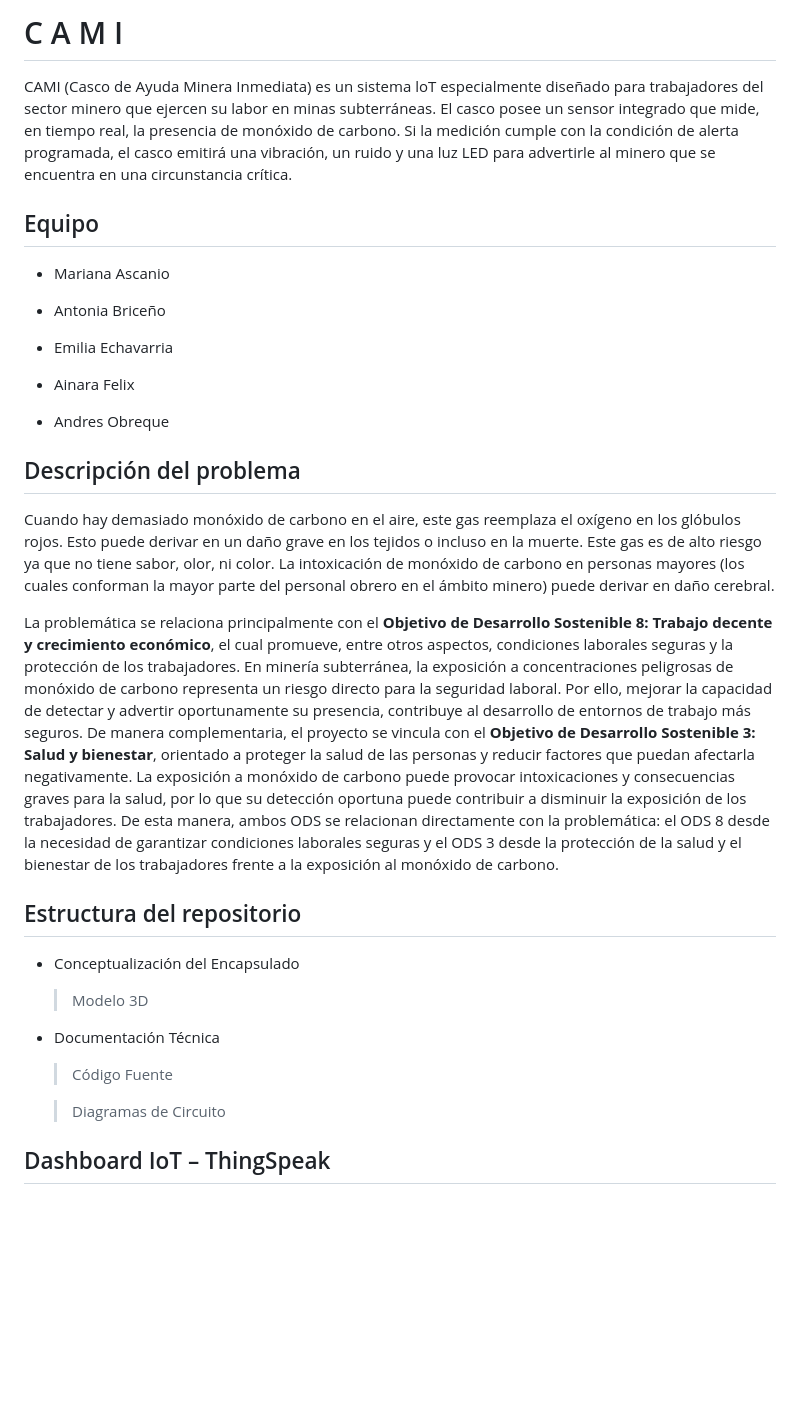
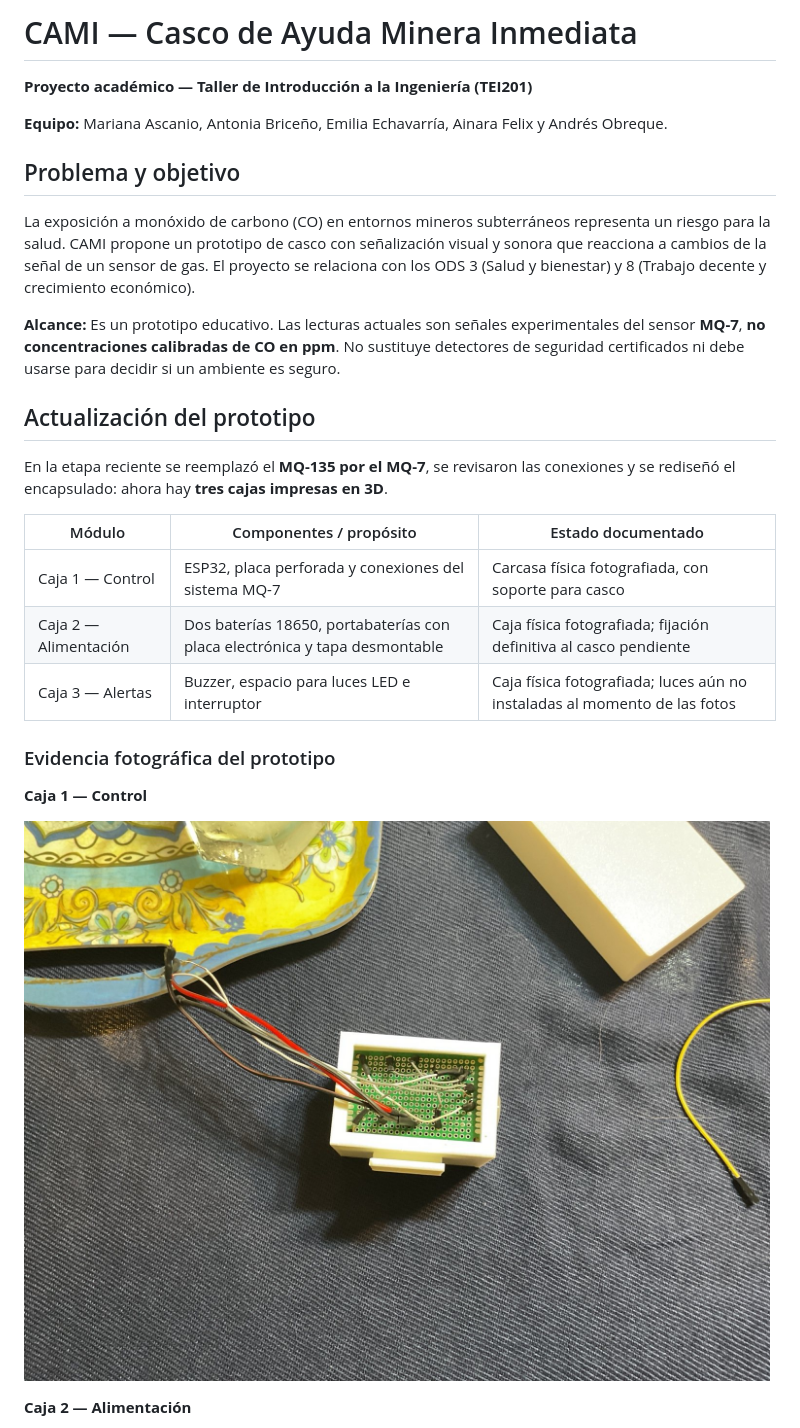
Before and after one commit to mascanio006/Casco-detector-de-gases-t-xicos, a Markdown page: README.md, the part around one of its changes. Rendered like a GitHub page; pictures changed too: CAJA_1_CONTROL.jpg (added); blank space fills up the shorter version.

```diff
--- a/README.md
+++ b/README.md
@@ -1,34 +1,30 @@
-# C A M I
-CAMI (Casco de Ayuda Minera Inmediata) es un sistema loT especialmente diseñado para trabajadores del sector minero que ejercen su labor en minas subterráneas. El casco posee un sensor integrado que mide, en tiempo real, la presencia de monóxido de carbono. Si la medición cumple con la condición de alerta programada, el casco emitirá una vibración, un ruido y una luz LED para advertirle al minero que se encuentra en una circunstancia crítica.
-## Equipo
-- Mariana Ascanio
+# CAMI — Casco de Ayuda Minera Inmediata
 
-- Antonia Briceño
+**Proyecto académico — Taller de Introducción a la Ingeniería (TEI201)**
 
-- Emilia Echavarria
+**Equipo:** Mariana Ascanio, Antonia Briceño, Emilia Echavarría, Ainara Felix y Andrés Obreque.
 
-- Ainara Felix
+## Problema y objetivo
 
-- Andres Obreque
+La exposición a monóxido de carbono (CO) en entornos mineros subterráneos representa un riesgo para la salud. CAMI propone un prototipo de casco con señalización visual y sonora que reacciona a cambios de la señal de un sensor de gas. El proyecto se relaciona con los ODS 3 (Salud y bienestar) y 8 (Trabajo decente y crecimiento económico).
 
+**Alcance:** Es un prototipo educativo. Las lecturas actuales son señales experimentales del sensor **MQ-7**, **no concentraciones calibradas de CO en ppm**. No sustituye detectores de seguridad certificados ni debe usarse para decidir si un ambiente es seguro.
 
-## Descripción del problema
-Cuando hay demasiado monóxido de carbono en el aire, este gas reemplaza el oxígeno en los glóbulos rojos. Esto puede derivar en un daño grave en los tejidos o incluso en la muerte. Este gas es de alto riesgo ya que no tiene sabor, olor, ni color. La intoxicación de monóxido de carbono en personas mayores (los cuales conforman la mayor parte del personal obrero en el ámbito minero) puede derivar en daño cerebral.
+## Actualización del prototipo
 
-La problemática se relaciona principalmente con el **Objetivo de Desarrollo Sostenible 8: Trabajo decente y crecimiento económico**, el cual promueve, entre otros aspectos,
-condiciones laborales seguras y la protección de los trabajadores. En minería subterránea, la exposición a concentraciones peligrosas de monóxido de carbono representa un riesgo directo para la seguridad laboral. Por ello, mejorar la capacidad de detectar y advertir oportunamente su presencia, contribuye al desarrollo de entornos de trabajo más seguros.
-De manera complementaria, el proyecto se vincula con el **Objetivo de Desarrollo Sostenible 3: Salud y bienestar**, orientado a proteger la salud de las personas y reducir factores que puedan afectarla negativamente. La exposición a monóxido de carbono puede provocar intoxicaciones y consecuencias graves para la salud, por lo que su detección oportuna puede contribuir a disminuir la exposición de los trabajadores. De esta manera, ambos ODS se relacionan directamente con la problemática: el ODS 8 desde
-la necesidad de garantizar condiciones laborales seguras y el ODS 3 desde la protección de la salud y el bienestar de los trabajadores frente a la exposición al monóxido de carbono.
+En la etapa reciente se reemplazó el **MQ-135 por el MQ-7**, se revisaron las conexiones y se rediseñó el encapsulado: ahora hay **tres cajas impresas en 3D**.
 
+| Módulo | Componentes / propósito | Estado documentado |
+|---|---|---|
+| Caja 1 — Control | ESP32, placa perforada y conexiones del sistema MQ-7 | Carcasa física fotografiada, con soporte para casco |
+| Caja 2 — Alimentación | Dos baterías 18650, portabaterías con placa electrónica y tapa desmontable | Caja física fotografiada; fijación definitiva al casco pendiente |
+| Caja 3 — Alertas | Buzzer, espacio para luces LED e interruptor | Caja física fotografiada; luces aún no instaladas al momento de las fotos |
 
-## Estructura del repositorio
-- Conceptualización del Encapsulado
-   > Modelo 3D
+### Evidencia fotográfica del prototipo
 
-- Documentación Técnica
-   > Código Fuente
+**Caja 1 — Control**
 
-   > Diagramas de Circuito
+![Caja de control con ESP32](CAJA_1_CONTROL.jpg)
 
-## Dashboard IoT – ThingSpeak
+**Caja 2 — Alimentación**
 
```
Also changed, not shown: other parts of README.md (+43 -10 lines), DOCUMENTACION_ACTUALIZADA.md (added, +47 -0 lines), FUENTES.md (added, +28 -0 lines), CAJA_2_BATERIAS.jpg (added), CAJA_3_ALERTAS.jpg (added), 1 other file.
